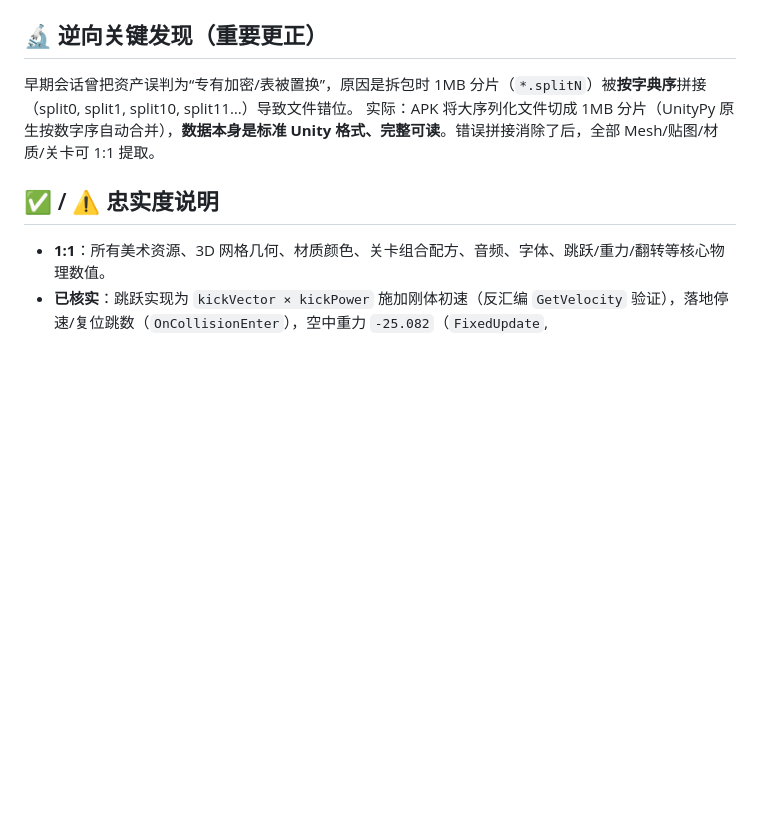
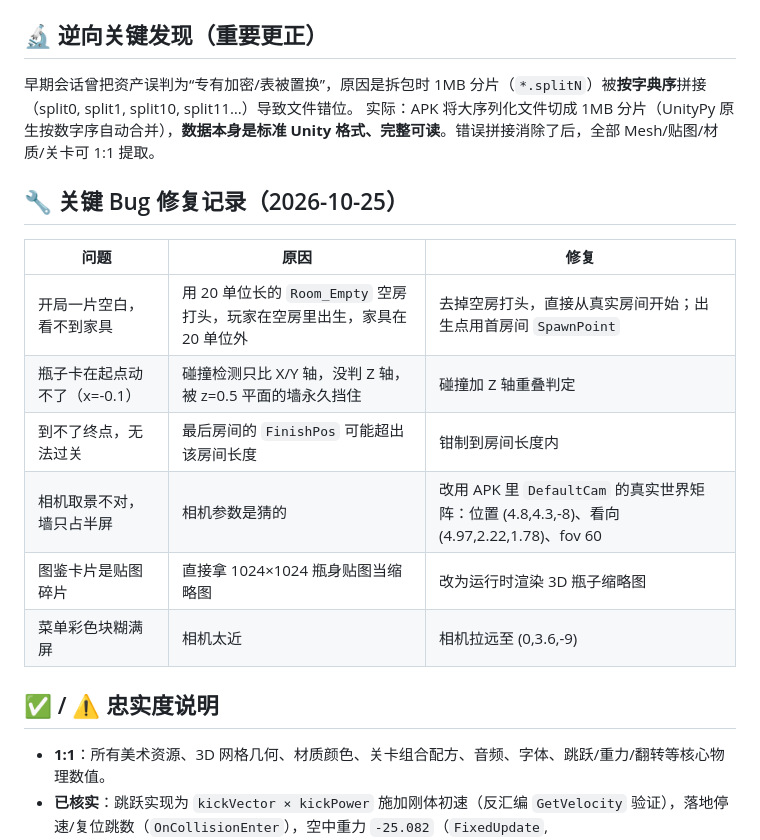
Before and after one commit to gzxxw/cola-jump-h5, a Markdown page: README.md, the part around the change. GitHub-like rendering; blank space fills up the shorter version.

Commit message:
README: 记录本轮关键bug修复(空房/碰撞Z轴/终点钳制/原版相机/图鉴缩略图)

```diff
--- a/README.md
+++ b/README.md
@@ -40,6 +40,16 @@ cd game && python3 -m http.server 8899
 早期会话曾把资产误判为“专有加密/表被置换”，原因是拆包时 1MB 分片（`*.splitN`）被**按字典序**拼接（split0, split1, split10, split11…）导致文件错位。
 实际：APK 将大序列化文件切成 1MB 分片（UnityPy 原生按数字序自动合并），**数据本身是标准 Unity 格式、完整可读**。错误拼接消除了后，全部 Mesh/贴图/材质/关卡可 1:1 提取。
 
+## 🔧 关键 Bug 修复记录（2026-10-25）
+| 问题 | 原因 | 修复 |
+|---|---|---|
+| 开局一片空白，看不到家具 | 用 20 单位长的 `Room_Empty` 空房打头，玩家在空房里出生，家具在 20 单位外 | 去掉空房打头，直接从真实房间开始；出生点用首房间 `SpawnPoint` |
+| 瓶子卡在起点动不了（x=-0.1） | 碰撞检测只比 X/Y 轴，没判 Z 轴，被 z=0.5 平面的墙永久挡住 | 碰撞加 Z 轴重叠判定 |
+| 到不了终点，无法过关 | 最后房间的 `FinishPos` 可能超出该房间长度 | 钳制到房间长度内 |
+| 相机取景不对，墙只占半屏 | 相机参数是猜的 | 改用 APK 里 `DefaultCam` 的真实世界矩阵：位置 (4.8,4.3,-8)、看向 (4.97,2.22,1.78)、fov 60 |
+| 图鉴卡片是贴图碎片 | 直接拿 1024×1024 瓶身贴图当缩略图 | 改为运行时渲染 3D 瓶子缩略图 |
+| 菜单彩色块糊满屏 | 相机太近 | 相机拉远至 (0,3.6,-9) |
+
 ## ✅ / ⚠️ 忠实度说明
 - **1:1**：所有美术资源、3D 网格几何、材质颜色、关卡组合配方、音频、字体、跳跃/重力/翻转等核心物理数值。
 - **已核实**：跳跃实现为 `kickVector × kickPower` 施加刚体初速（反汇编 `GetVelocity` 验证），落地停速/复位跳数（`OnCollisionEnter`），空中重力 `-25.082`（`FixedUpdate`, ForceMode.Acceleration）。
```
